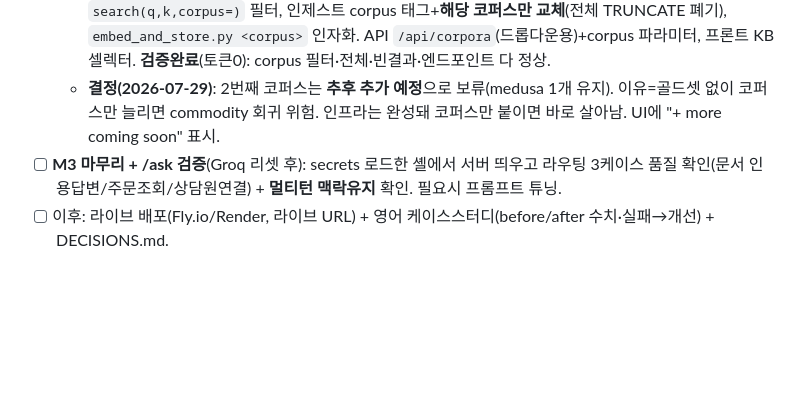
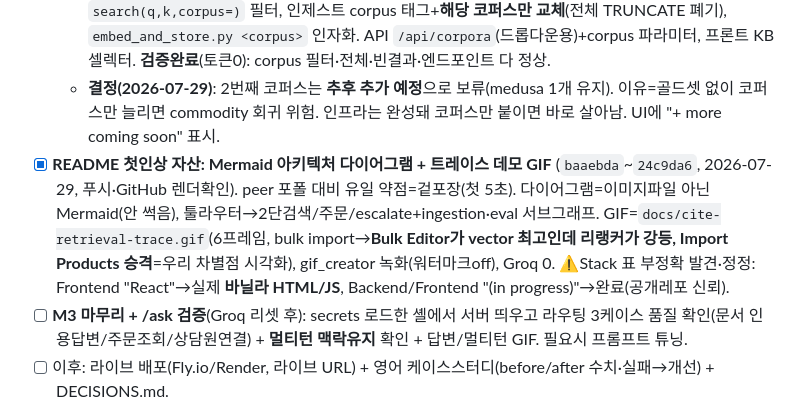
Before and after one commit to kstarmango/docs-rag-eval, a Markdown page: PLAN.md, the part around the change. GitHub-like rendering; blank space fills up the shorter version.

Commit message:
docs: log architecture diagram + demo GIF milestone in PLAN

```diff
--- a/PLAN.md
+++ b/PLAN.md
@@ -65,7 +65,8 @@ Python / FastAPI(백엔드) · pgvector(벡터DB) · **Groq `llama-3.3-70b`(무
   - **멀티턴**: `ask(question, history)`로 이전 대화 주입(`_clean_history`=user/assistant 텍스트턴만, 최근 8턴 컷). API `/api/ask`가 history 받고, 프론트=단일답변→대화 스레드(you/assistant 말풍선·New chat·Enter전송). 배관 검증(토큰0). ⚠️LLM 맥락유지 실검증은 Groq 필요.
   - **멀티코퍼스**: `chunks`에 `corpus` 컬럼 추가(`migrate_add_corpus.py`, 605행 medusa 백필). `search(q,k,corpus=)` 필터, 인제스트 corpus 태그+**해당 코퍼스만 교체**(전체 TRUNCATE 폐기), `embed_and_store.py <corpus>` 인자화. API `/api/corpora`(드롭다운용)+corpus 파라미터, 프론트 KB 셀렉터. **검증완료**(토큰0): corpus 필터·전체·빈결과·엔드포인트 다 정상.
   - **결정(2026-07-29)**: 2번째 코퍼스는 **추후 추가 예정**으로 보류(medusa 1개 유지). 이유=골드셋 없이 코퍼스만 늘리면 commodity 회귀 위험. 인프라는 완성돼 코퍼스만 붙이면 바로 살아남. UI에 "+ more coming soon" 표시.
-- [ ] **M3 마무리 + /ask 검증**(Groq 리셋 후): secrets 로드한 셸에서 서버 띄우고 라우팅 3케이스 품질 확인(문서 인용답변/주문조회/상담원연결) + **멀티턴 맥락유지** 확인. 필요시 프롬프트 튜닝.
+- [x] **README 첫인상 자산: Mermaid 아키텍처 다이어그램 + 트레이스 데모 GIF** (`baaebda`~`24c9da6`, 2026-07-29, 푸시·GitHub 렌더확인). peer 포폴 대비 유일 약점=겉포장(첫 5초). 다이어그램=이미지파일 아닌 Mermaid(안 썩음), 툴라우터→2단검색/주문/escalate+ingestion·eval 서브그래프. GIF=`docs/cite-retrieval-trace.gif`(6프레임, bulk import→**Bulk Editor가 vector 최고인데 리랭커가 강등, Import Products 승격**=우리 차별점 시각화), gif_creator 녹화(워터마크off), Groq 0. ⚠️Stack 표 부정확 발견·정정: Frontend "React"→실제 **바닐라 HTML/JS**, Backend/Frontend "(in progress)"→완료(공개레포 신뢰).
+- [ ] **M3 마무리 + /ask 검증**(Groq 리셋 후): secrets 로드한 셸에서 서버 띄우고 라우팅 3케이스 품질 확인(문서 인용답변/주문조회/상담원연결) + **멀티턴 맥락유지** 확인 + 답변/멀티턴 GIF. 필요시 프롬프트 튜닝.
 - [ ] 이후: 라이브 배포(Fly.io/Render, 라이브 URL) + 영어 케이스스터디(before/after 수치·실패→개선) + DECISIONS.md.
 - 이후: 에러분석 1회+실패유형표, 검색트레이스 UI노출, before/after 케이스스터디(영어·LinkedIn), 하이브리드+리랭커 측정개선.
   - ⚠️**즉시 고칠 라벨버그**: 범위밖 질문도 `grounded=True`로 찍힘(=top_score≥0.35일뿐, 실제론 LLM이 거부). `grounded`를 "실제 답변했나"로 재정의 필요(refusal 감지). ②의 일부.
```
